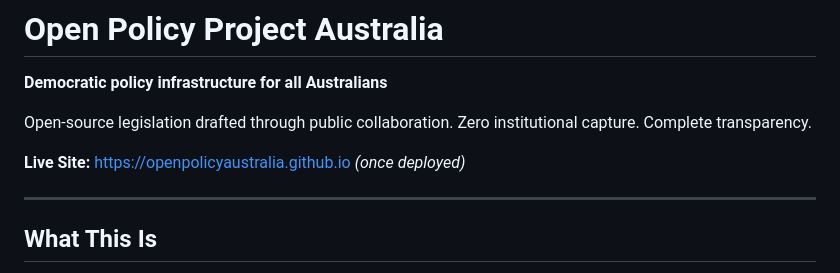
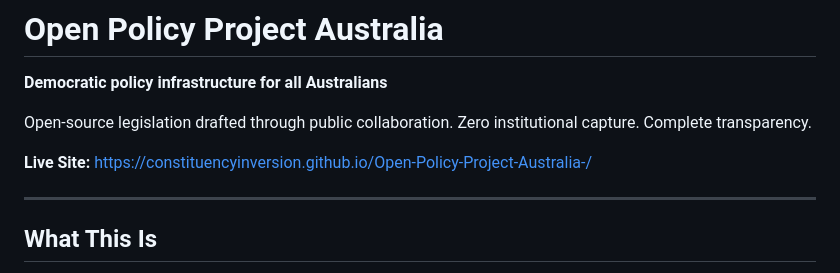
Before and after one commit to constituencyinversion/Open-Policy-Project-Australia-, a Markdown page: README.md, the part around one of its changes. GitHub-like rendering.

```diff
--- a/README.md
+++ b/README.md
@@ -4,7 +4,7 @@
 
 Open-source legislation drafted through public collaboration. Zero institutional capture. Complete transparency.
 
-**Live Site:** https://openpolicyaustralia.github.io *(once deployed)*
+**Live Site:** https://constituencyinversion.github.io/Open-Policy-Project-Australia-/
 
 ---
 
```
Also changed, not shown: other parts of README.md (+4 -4 lines).
